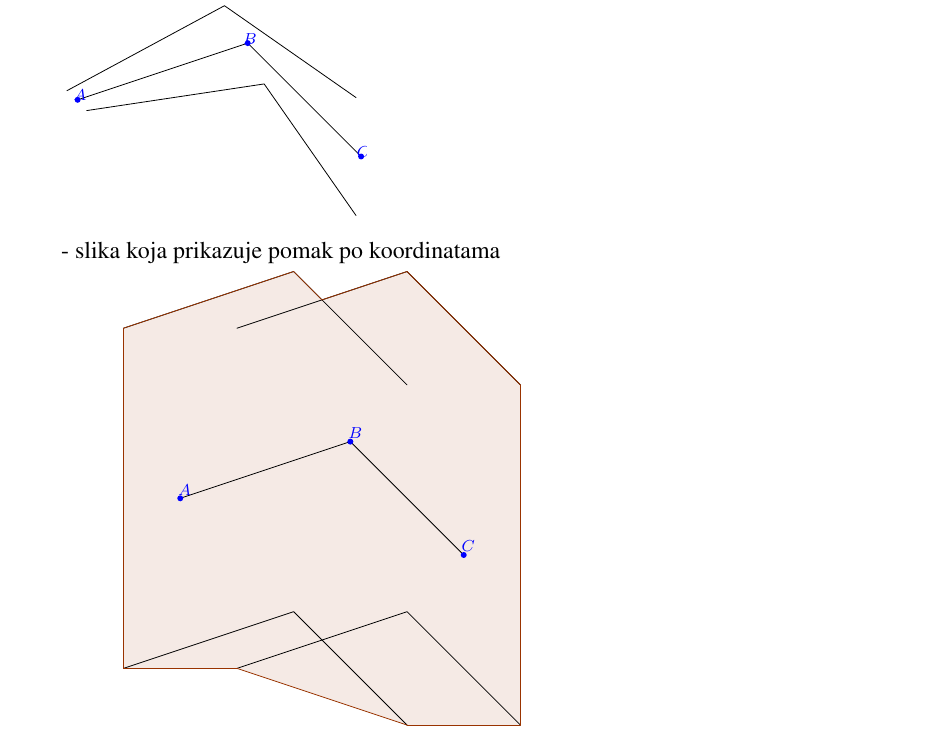
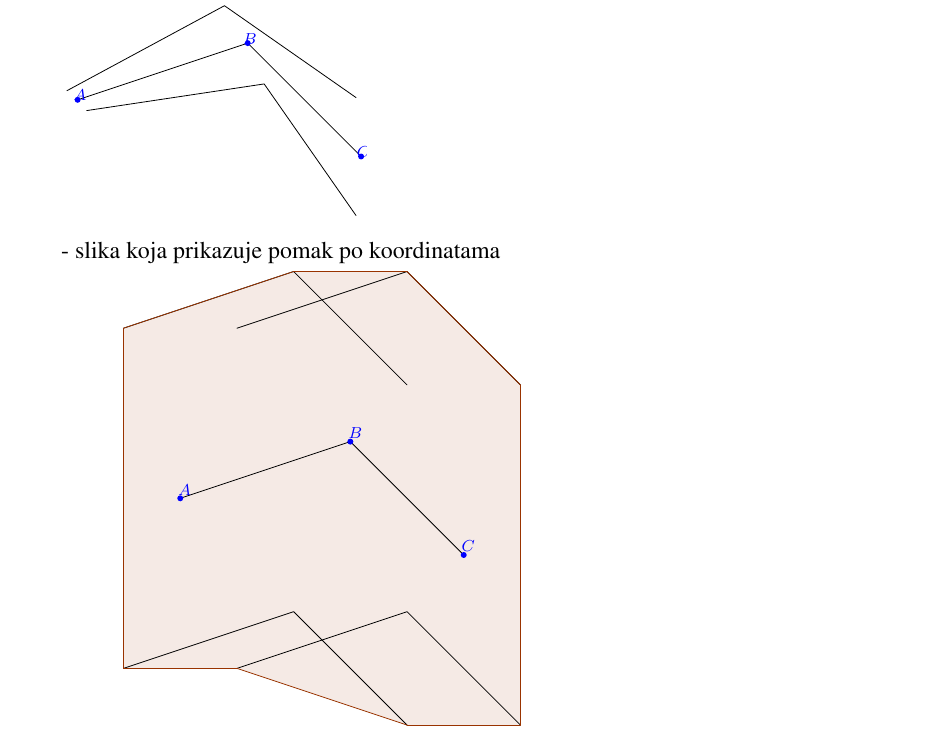
Before and after one commit to brahle/zavrsni, a LaTeX thesis (zavrsni.tex): part of page 20 of 29, cut so that both start at the same text. Compiled offline with pdfLaTeX.

Commit message:
Popravak

```diff
--- a/zavrsni.tex
+++ b/zavrsni.tex
@@ -601,8 +601,7 @@ $\alpha$ stupnjeva.
 \draw [color=zzttqq] (5,-3)-- (7,-3);
 \draw [color=zzttqq] (7,-3)-- (7,3);
 \draw [color=zzttqq] (7,3)-- (5,5);
-\draw [color=zzttqq] (5,5)-- (3.5,4.5);
-\draw [color=zzttqq] (3.5,4.5)-- (3,5);
+\draw [color=zzttqq] (5,5)-- (3,5);
 \draw [color=zzttqq] (3,5)-- (0,4);
 \begin{scriptsize}
 \fill [color=qqqqff] (1,1) circle (1.5pt);
```
Also changed, not shown: zavrsni.pdf, zavrsni.tex (2 more changed lines).
